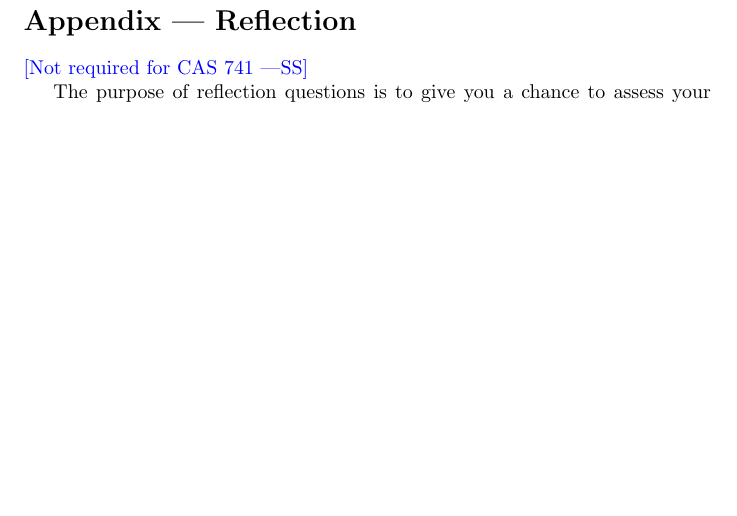
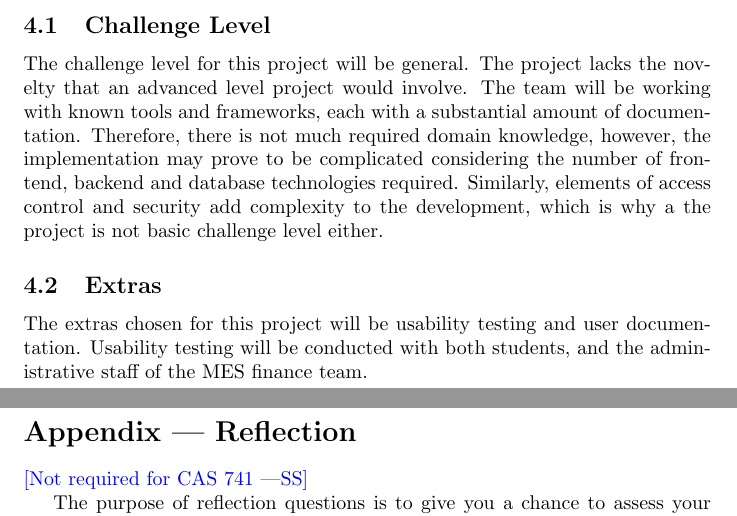
Before and after one commit to ausbennett/mes-finance-platform, a LaTeX document (docs/ProblemStatementAndGoals/ProblemStatement.tex): part of page 5 of 5 before the commit and two parts of pages 5 and 6 of 6 after it, the two joined at a grey line, cut at the place of the change, the shorter picture padded with empty space. Compiled offline with pdfLaTeX.

Commit message:
challenge level and extras

```diff
--- a/docs/ProblemStatementAndGoals/ProblemStatement.tex
+++ b/docs/ProblemStatementAndGoals/ProblemStatement.tex
@@ -144,7 +144,13 @@ two.  Approval of the extras will be part of the discussion with the instructor
 for approving the project.  The extras, with the approval (or request) of the
 instructor, can be modified over the course of the term.}
 
+\subsection{Challenge Level}
 
+The challenge level for this project will be general. The project lacks the novelty that an advanced level project would involve. The team will be working with known tools and frameworks, each with a substantial amount of documentation. Therefore, there is not much required domain knowledge, however, the implementation may prove to be complicated considering the number of frontend, backend and database technologies required. Similarly, elements of access control and security add complexity to the development, which is why a the project is not basic challenge level either.
+
+\subsection{Extras}
+
+The extras chosen for this project will be usability testing and user documentation. Usability testing will be conducted with both students, and the administrative staff of the MES finance team.
 
 \newpage{}
 
```
